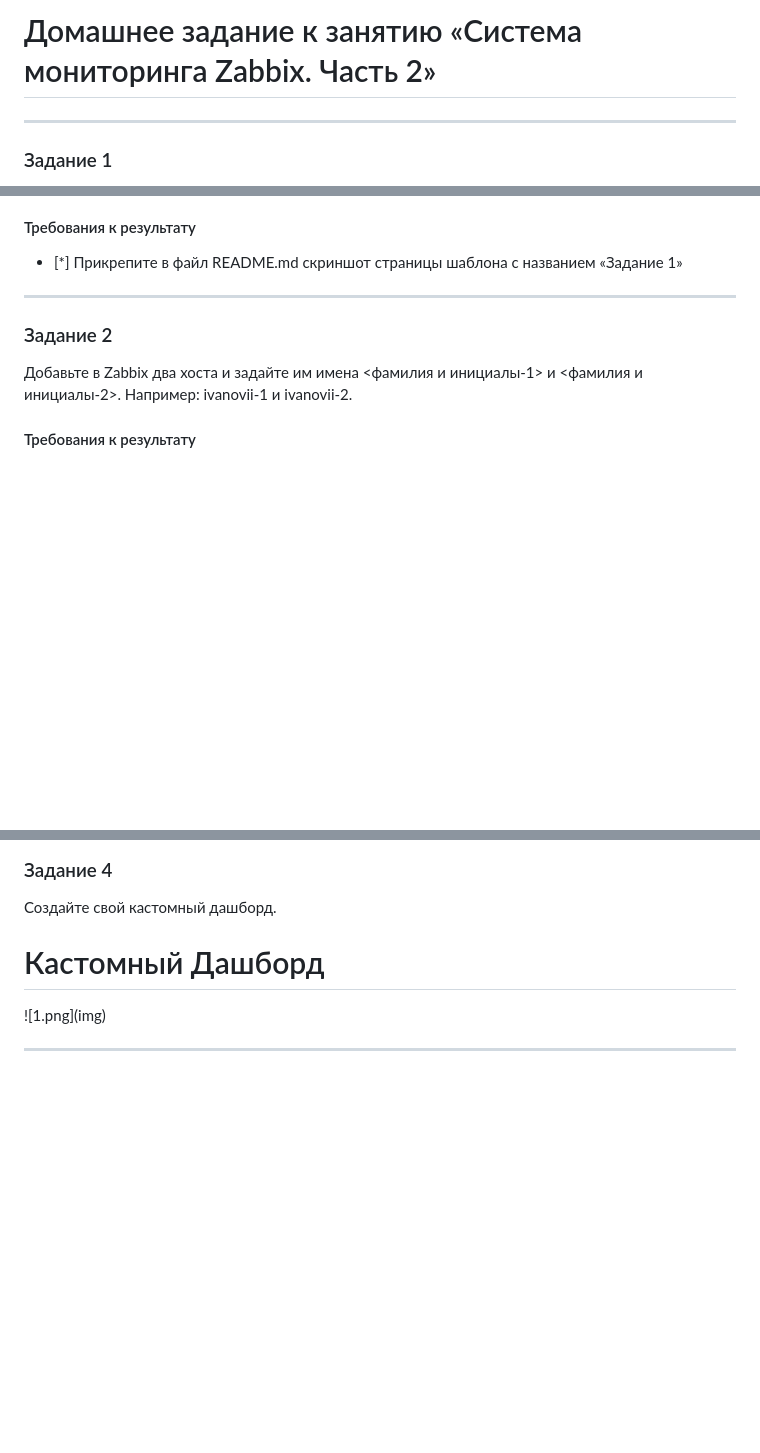
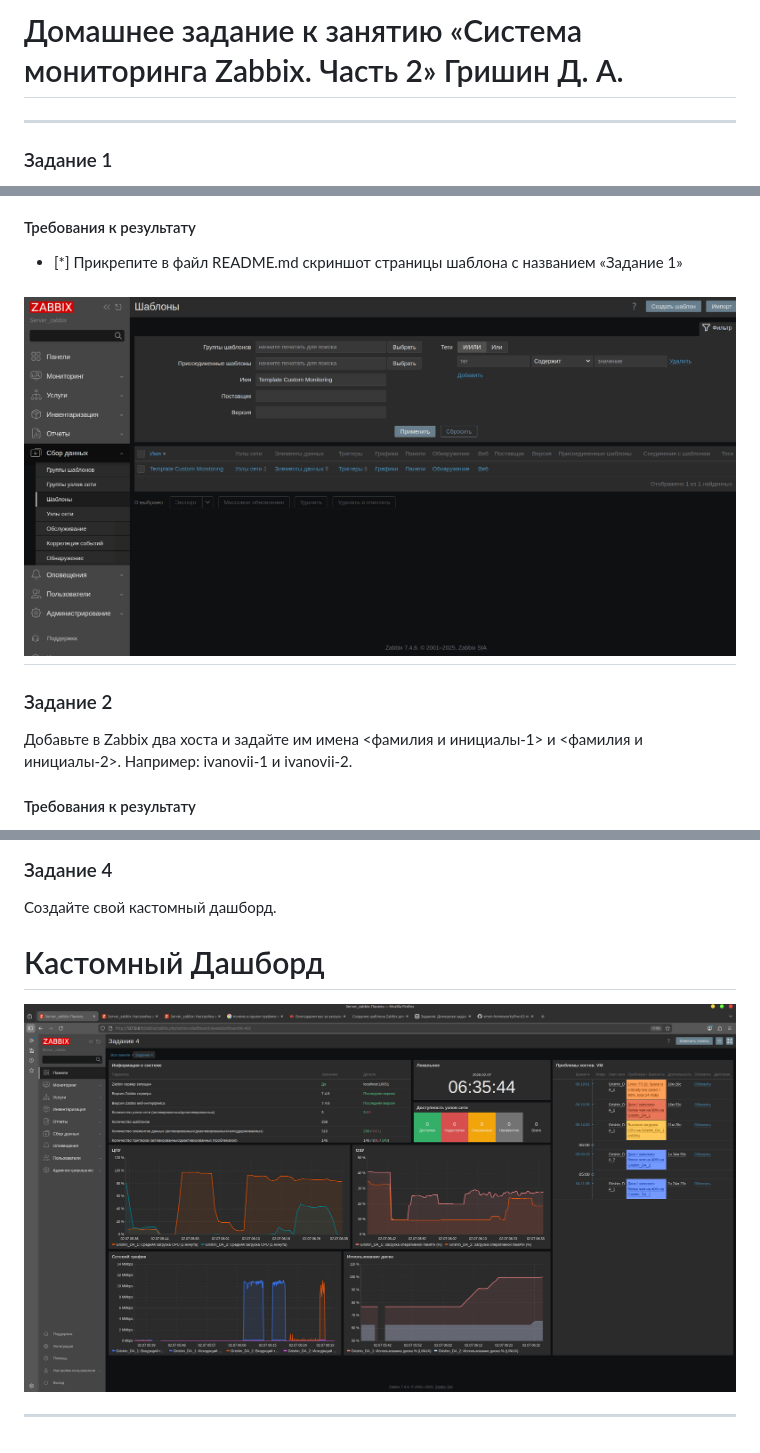
Before and after one commit to grigoriidan-cyber/8-03-hw, a Markdown page: README.md, 3 parts joined by grey strips. Rendered like a GitHub page; pictures changed too: img/1.png, img/6.png; blank space fills up the shorter version.

```diff
--- a/README.md
+++ b/README.md
@@ -1,4 +1,4 @@
-# Домашнее задание к занятию «Система мониторинга Zabbix. Часть 2»
+# Домашнее задание к занятию «Система мониторинга Zabbix. Часть 2» Гришин Д. А.
 
 ---
 ### Задание 1
@@ -9,6 +8,7 @@
 #### Требования к результату
 - [*] Прикрепите в файл README.md скриншот страницы шаблона с названием «Задание 1»
 
+![](img/1.png)
  ---
 
 ### Задание 2
@@ -38,6 +38,6 @@
 ### Задание 4
 Создайте свой кастомный дашборд.
 # Кастомный Дашборд
-![1.png](img\)
+![](img/6.png)
 
  ---
```
Also changed, not shown: other parts of README.md (+4 -5 lines), img/2.png, img/3.png, img/4.png, img/5.png.
